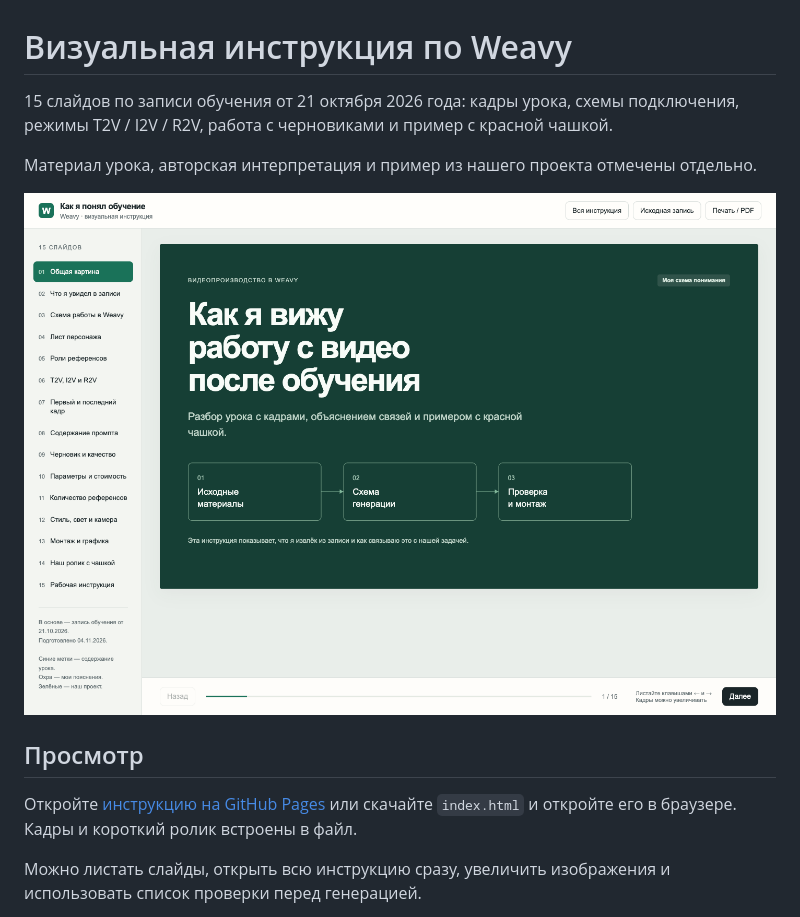
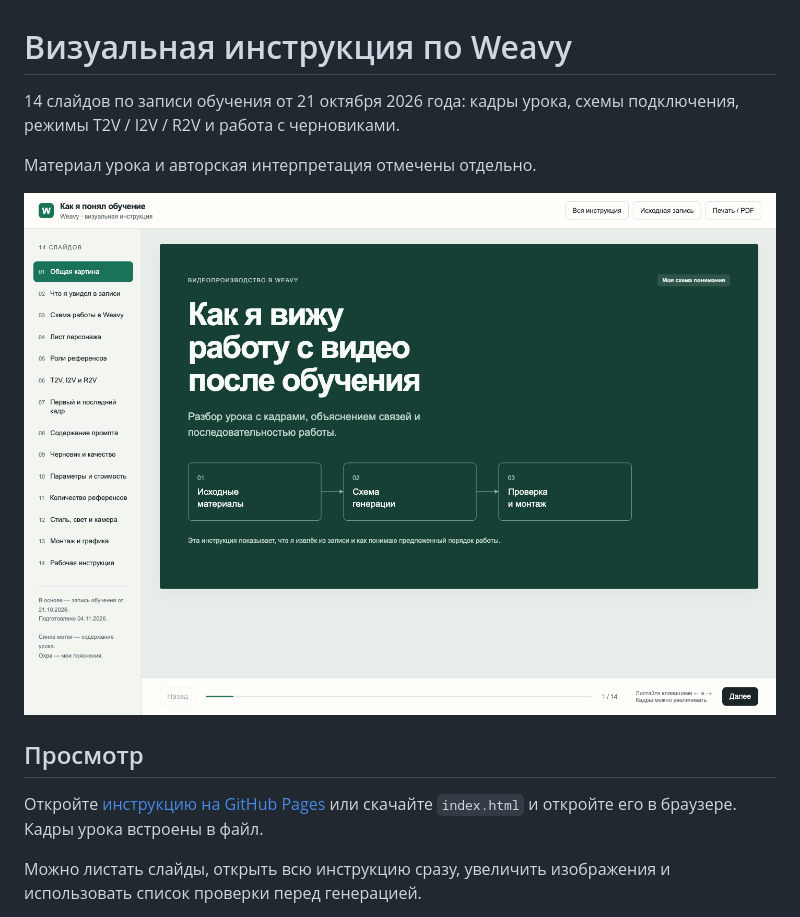
Before and after one commit to webrelevant-dot/weavy-video-guide, a Markdown page: README.md, the part around the change. Drawn GitHub-style; pictures changed too: preview.png.

Commit message:
Remove generated video example from guide

```diff
--- a/README.md
+++ b/README.md
@@ -1,14 +1,14 @@
 # Визуальная инструкция по Weavy
 
-15 слайдов по записи обучения от 21 октября 2026 года: кадры урока, схемы подключения, режимы T2V / I2V / R2V, работа с черновиками и пример с красной чашкой.
+14 слайдов по записи обучения от 21 октября 2026 года: кадры урока, схемы подключения, режимы T2V / I2V / R2V и работа с черновиками.
 
-Материал урока, авторская интерпретация и пример из нашего проекта отмечены отдельно.
+Материал урока и авторская интерпретация отмечены отдельно.
 
 ![Обложка инструкции](preview.png)
 
 ## Просмотр
 
-Откройте [инструкцию на GitHub Pages](https://webrelevant-dot.github.io/weavy-video-guide/) или скачайте `index.html` и откройте его в браузере. Кадры и короткий ролик встроены в файл.
+Откройте [инструкцию на GitHub Pages](https://webrelevant-dot.github.io/weavy-video-guide/) или скачайте `index.html` и откройте его в браузере. Кадры урока встроены в файл.
 
 Можно листать слайды, открыть всю инструкцию сразу, увеличить изображения и использовать список проверки перед генерацией.
 
```
Also changed, not shown: 1 other file.
